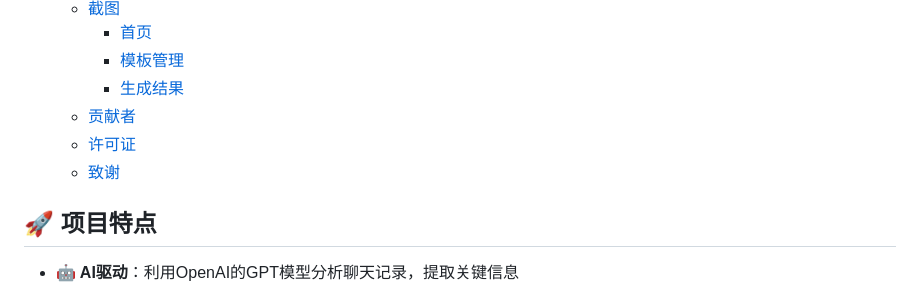
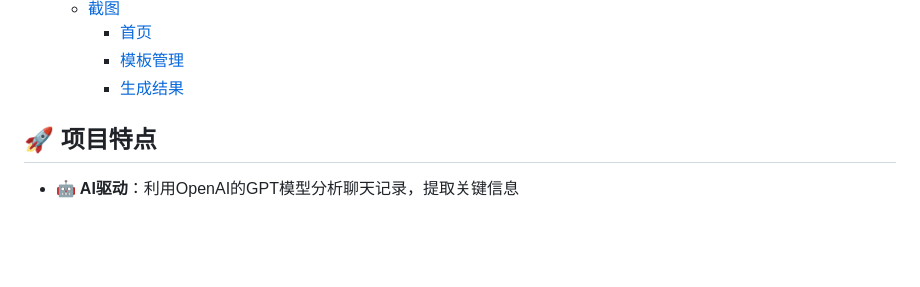
Before and after one commit to Xyy-tj/WechatDaily, a Markdown page: README.md, the part around one of its changes. Drawn GitHub-style; blank space fills up the shorter version.

```diff
--- a/README.md
+++ b/README.md
@@ -33,9 +70,6 @@
     - [首页](#首页)
     - [模板管理](#模板管理)
     - [生成结果](#生成结果)
-  - [贡献者](#贡献者)
-  - [许可证](#许可证)
-  - [致谢](#致谢)
 
 ## 🚀 项目特点
 
```
Also changed, not shown: other parts of README.md (+111 -14 lines).
